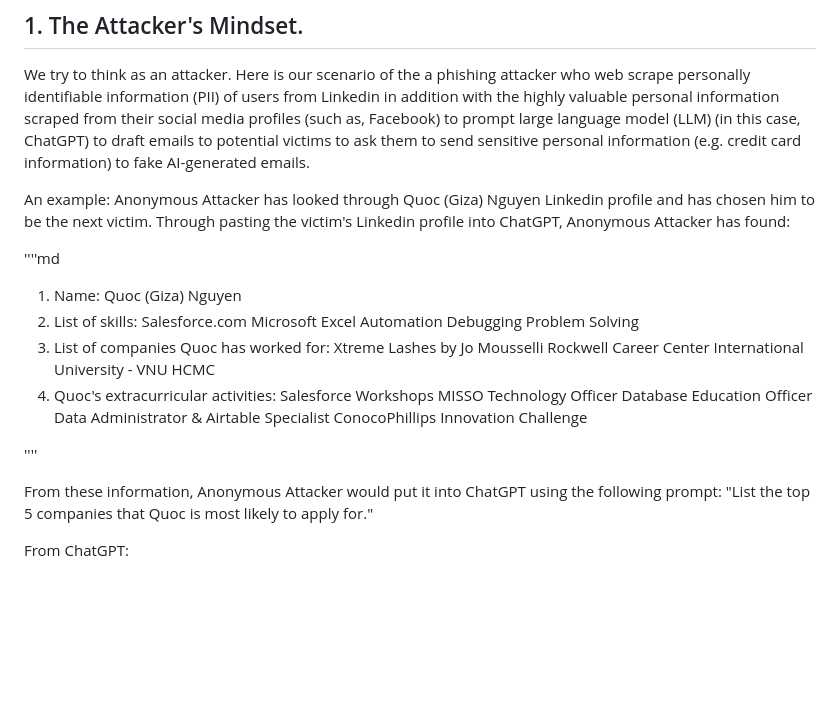
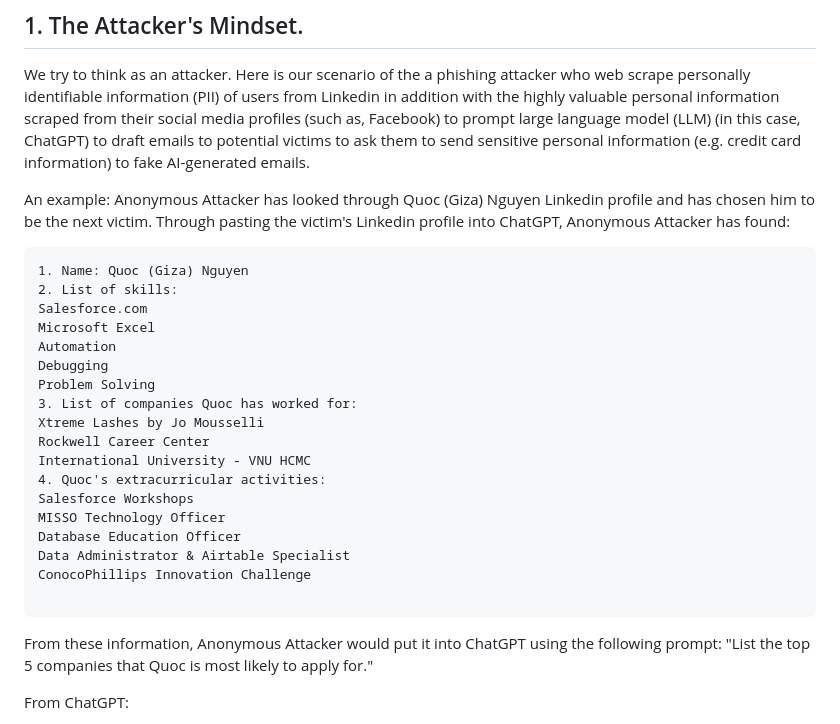
Before and after one commit to conan-nhat-nguyen/phishing-email-detector, a Markdown page: README.md, the part around the change. Rendered like a GitHub page; blank space fills up the shorter version.

```diff
--- a/README.md
+++ b/README.md
@@ -19,7 +19,7 @@ We try to think as an attacker. Here is our scenario of the a phishing attacker
 An example:
 Anonymous Attacker has looked through Quoc (Giza) Nguyen Linkedin profile and has chosen him to be the next victim. Through pasting the victim's Linkedin profile into ChatGPT, Anonymous Attacker has found:
 
-''''md
+~~~
 1. Name: Quoc (Giza) Nguyen
 2. List of skills:
 Salesforce.com
@@ -38,7 +38,7 @@ Database Education Officer
 Data Administrator & Airtable Specialist
 ConocoPhillips Innovation Challenge
 
-''''
+~~~
 
 From these information, Anonymous Attacker would put it into ChatGPT using the following prompt:
 "List the top 5 companies that Quoc is most likely to apply for."
```
